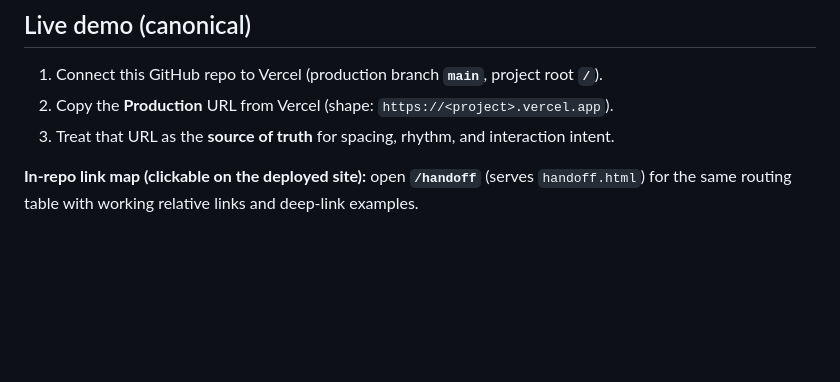
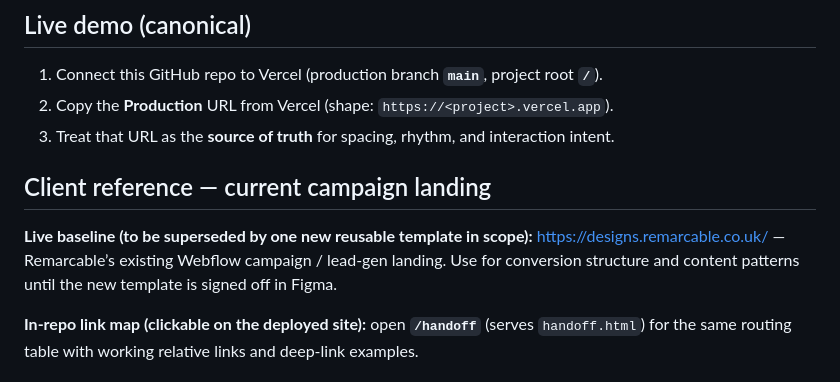
Before and after one commit to involvedchannel-ux/remarcable-website-design-2026, a Markdown page: HANDOFF.md, the part around the change. Drawn GitHub-style; blank space fills up the shorter version.

Commit message:
Document current client campaign landing URL in handoff spec.
Co-authored-by: Cursor <cursoragent@cursor.com>

```diff
--- a/HANDOFF.md
+++ b/HANDOFF.md
@@ -7,6 +7,10 @@
 1. Connect this GitHub repo to Vercel (production branch **`main`**, project root **`/`**).
 2. Copy the **Production** URL from Vercel (shape: `https://<project>.vercel.app`).
 3. Treat that URL as the **source of truth** for spacing, rhythm, and interaction intent.
+
+## Client reference — current campaign landing
+
+**Live baseline (to be superseded by one new reusable template in scope):** [https://designs.remarcable.co.uk/](https://designs.remarcable.co.uk/) — Remarcable’s existing Webflow campaign / lead-gen landing. Use for conversion structure and content patterns until the new template is signed off in Figma.
 
 **In-repo link map (clickable on the deployed site):** open **`/handoff`** (serves `handoff.html`) for the same routing table with working relative links and deep-link examples.
 
```
